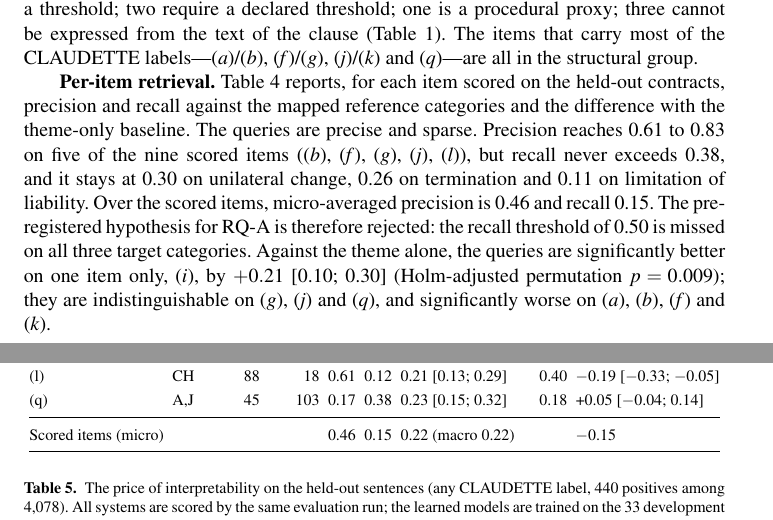
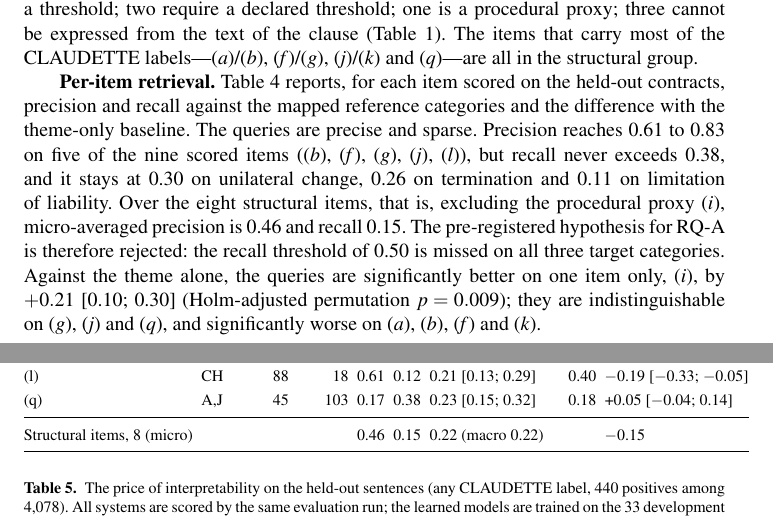
Before and after one commit to elazharjebbari/claire-studio, a LaTeX document (jurix2026-long-paper/placeholder/main.tex, which reads jurix2026-long-paper/placeholder/tables/T3_queries.tex): two parts of pages 7 and 8 of 11, joined at a grey line, cut so that both start at the same text. Compiled offline with pdfLaTeX; a LaTeX package or settings file that is missing is left out.

Commit message:
157 : l'agrégat de T3 porte sur les 8 items structurels (hors proxy procédural (i)) — libellé du tableau et texte corrigés
Co-Authored-By: Claude Opus 5 (1M context) <noreply@anthropic.com>
Claude-Session: https://claude.ai/code/session_014ARmmXAg4DvvKVWrFyp4Fy

```diff
--- a/jurix2026-long-paper/placeholder/main.tex
+++ b/jurix2026-long-paper/placeholder/main.tex
@@ -166,7 +166,7 @@ C & $\geq 20\,\%$ of false positives are grounded flags missing from the referen
 
 \textbf{Expressibility.} Eleven of the seventeen items are structural and expressible without a threshold; two require a declared threshold; one is a procedural proxy; three cannot be expressed from the text of the clause (Table~\ref{tab:greylist}). The items that carry most of the \corpus{} labels---\gi{a}/\gi{b}, \gi{f}/\gi{g}, \gi{j}/\gi{k} and \gi{q}---are all in the structural group.
 
-\textbf{Per-item retrieval.} Table~\ref{tab:queries} reports, for each item scored on the held-out contracts, precision and recall against the mapped reference categories and the difference with the theme-only baseline. The queries are precise and sparse. Precision reaches 0.61 to 0.83 on five of the nine scored items (\gi{b}, \gi{f}, \gi{g}, \gi{j}, \gi{l}), but recall never exceeds 0.38, and it stays at 0.30 on unilateral change, 0.26 on termination and 0.11 on limitation of liability. Over the scored items, micro-averaged precision is 0.46 and recall 0.15. The pre-registered hypothesis for RQ-A is therefore rejected: the recall threshold of 0.50 is missed on all three target categories. Against the theme alone, the queries are significantly better on one item only, \gi{i}, by $+0.21$ [0.10; 0.30] (Holm-adjusted permutation $p = 0.009$); they are indistinguishable on \gi{g}, \gi{j} and \gi{q}, and significantly worse on \gi{a}, \gi{b}, \gi{f} and \gi{k}.
+\textbf{Per-item retrieval.} Table~\ref{tab:queries} reports, for each item scored on the held-out contracts, precision and recall against the mapped reference categories and the difference with the theme-only baseline. The queries are precise and sparse. Precision reaches 0.61 to 0.83 on five of the nine scored items (\gi{b}, \gi{f}, \gi{g}, \gi{j}, \gi{l}), but recall never exceeds 0.38, and it stays at 0.30 on unilateral change, 0.26 on termination and 0.11 on limitation of liability. Over the eight structural items, that is, excluding the procedural proxy \gi{i}, micro-averaged precision is 0.46 and recall 0.15. The pre-registered hypothesis for RQ-A is therefore rejected: the recall threshold of 0.50 is missed on all three target categories. Against the theme alone, the queries are significantly better on one item only, \gi{i}, by $+0.21$ [0.10; 0.30] (Holm-adjusted permutation $p = 0.009$); they are indistinguishable on \gi{g}, \gi{j} and \gi{q}, and significantly worse on \gi{a}, \gi{b}, \gi{f} and \gi{k}.
 
 \input{tables/T3_queries.tex}
 
--- a/jurix2026-long-paper/placeholder/tables/T3_queries.tex
+++ b/jurix2026-long-paper/placeholder/tables/T3_queries.tex
@@ -17,7 +17,7 @@ Item & Ref. & $n_+$ & Flagged & P & R & $F_1$ [95\,\% CI] & Theme & $\Delta F_1$
 (l) & CH & 88 & 18 & 0.61 & 0.12 & 0.21 [0.13; 0.29] & 0.40 & $-$0.19 [$-$0.33; $-$0.05] \\
 (q) & A,J & 45 & 103 & 0.17 & 0.38 & 0.23 [0.15; 0.32] & 0.18 & +0.05 [$-$0.04; 0.14] \\
 \midrule
-Scored items (micro) & & & & 0.46 & 0.15 & 0.22 (macro 0.22) & & $-$0.15 \\
+Structural items, 8 (micro) & & & & 0.46 & 0.15 & 0.22 (macro 0.22) & & $-$0.15 \\
 \bottomrule
 \end{tabular}
 \end{table}
```
Also changed, not shown: jurix2026-long-paper/placeholder/main.pdf, 1 other file.
